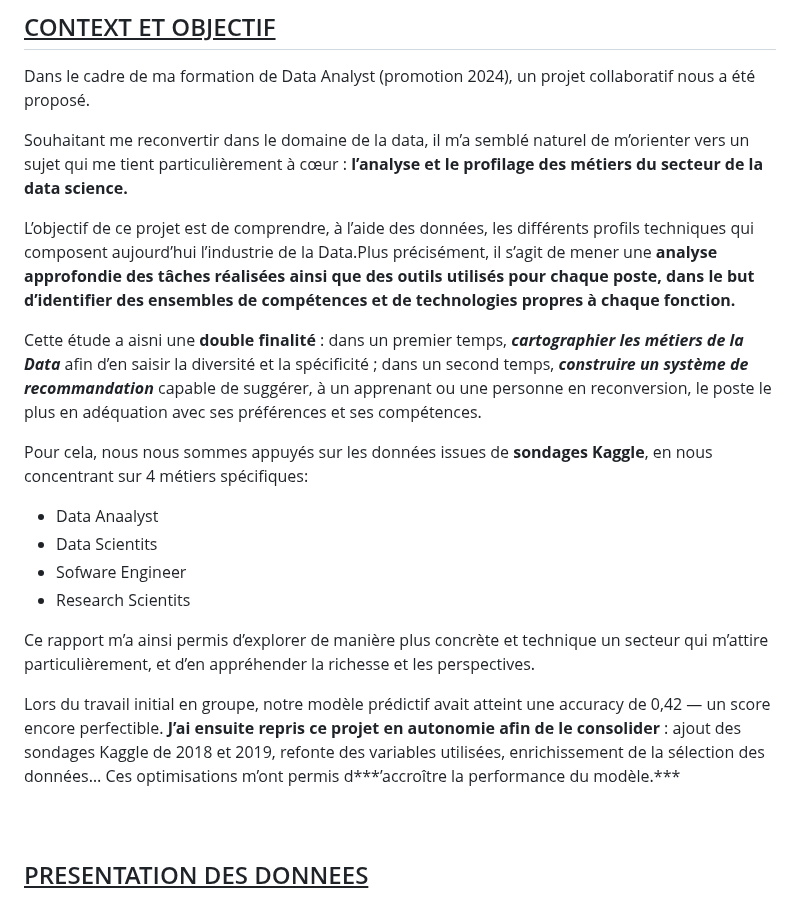
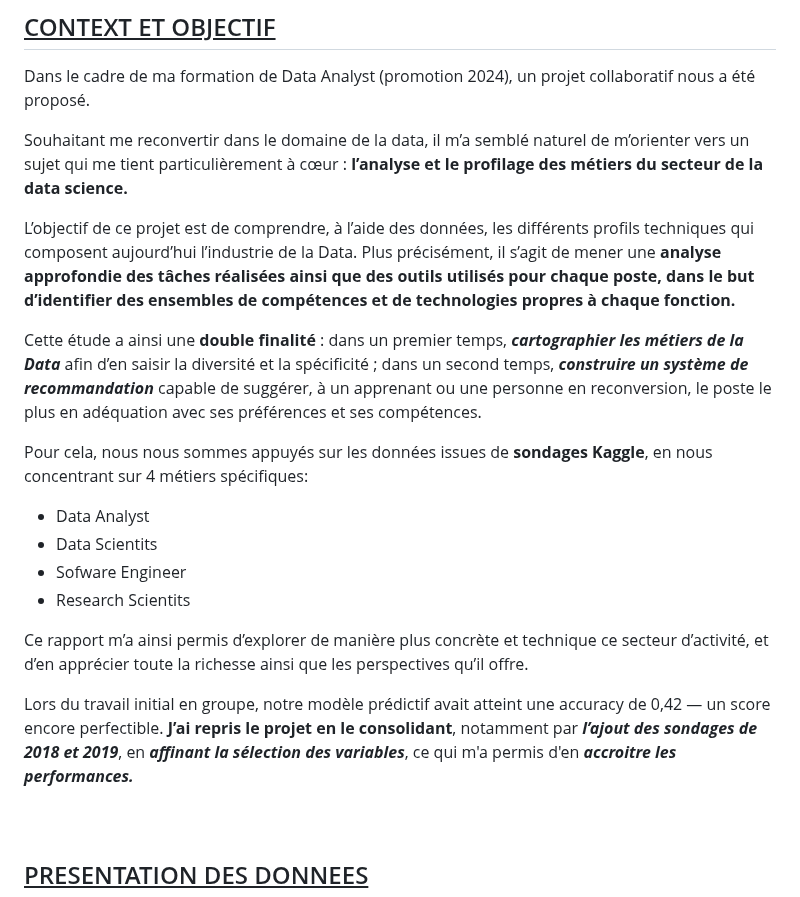
Before and after one commit to fanny-lamoliatte/DATAJOB, a Markdown page: README.md, the part around the change. GitHub-like rendering.

```diff
--- a/README.md
+++ b/README.md
@@ -10,19 +10,19 @@ Dans le cadre de ma formation de Data Analyst (promotion 2024), un projet collab
 
 Souhaitant me reconvertir dans le domaine de la data, il m’a semblé naturel de m’orienter vers un sujet qui me tient particulièrement à cœur : **l’analyse et le profilage des métiers du secteur de la data science.**
 
-L’objectif de ce projet est de comprendre, à l’aide des données, les différents profils techniques qui composent aujourd’hui l’industrie de la Data.Plus précisément, il s’agit de mener une **analyse approfondie des tâches réalisées ainsi que des outils utilisés pour chaque poste, dans le but d’identifier des ensembles de compétences et de technologies propres à chaque fonction.**
+L’objectif de ce projet est de comprendre, à l’aide des données, les différents profils techniques qui composent aujourd’hui l’industrie de la Data. Plus précisément, il s’agit de mener une **analyse approfondie des tâches réalisées ainsi que des outils utilisés pour chaque poste, dans le but d’identifier des ensembles de compétences et de technologies propres à chaque fonction.**
 
-Cette étude a aisni une **double finalité**  : dans un premier temps, ***cartographier les métiers de la Data*** afin d’en saisir la diversité et la spécificité ; dans un second temps, ***construire un système de recommandation*** capable de suggérer, à un apprenant ou une personne en reconversion, le poste le plus en adéquation avec ses préférences et ses compétences.
+Cette étude a ainsi une **double finalité**  : dans un premier temps, ***cartographier les métiers de la Data*** afin d’en saisir la diversité et la spécificité ; dans un second temps, ***construire un système de recommandation*** capable de suggérer, à un apprenant ou une personne en reconversion, le poste le plus en adéquation avec ses préférences et ses compétences.
 
 Pour cela, nous nous sommes appuyés sur les données issues de **sondages Kaggle**, en nous concentrant sur 4 métiers spécifiques:
-- Data Anaalyst
+- Data Analyst
 - Data Scientits
 - Sofware Engineer
 - Research Scientits
 
-Ce rapport m’a ainsi permis d’explorer de manière plus concrète et technique un secteur qui m’attire particulièrement, et d’en appréhender la richesse et les perspectives.
+Ce rapport m’a ainsi permis d’explorer de manière plus concrète et technique ce secteur d’activité, et d’en apprécier toute la richesse ainsi que les perspectives qu’il offre.
 
-Lors du travail initial en groupe, notre modèle prédictif avait atteint une accuracy de 0,42 — un score encore perfectible. **J’ai ensuite repris ce projet en autonomie afin de le consolider** : ajout des sondages Kaggle de 2018 et 2019, refonte des variables utilisées, enrichissement de la sélection des données… Ces optimisations m’ont permis d***’accroître la performance du modèle.***
+Lors du travail initial en groupe, notre modèle prédictif avait atteint une accuracy de 0,42 — un score encore perfectible. **J’ai repris le projet en le consolidant**, notamment par ***l’ajout des sondages de 2018 et 2019***, en ***affinant la sélection des variables***, ce qui m'a permis d'en ***accroitre les performances.***
 <br>
 <br>
 <br>
```
